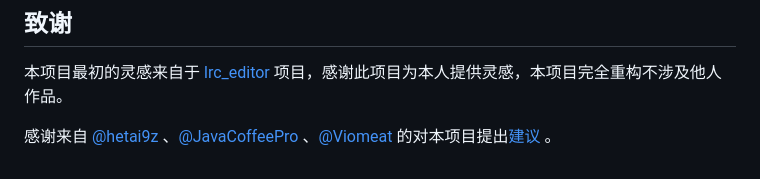
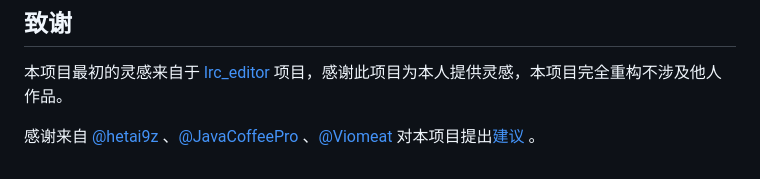
Before and after one commit to landeyucc/EasyLRC, a Markdown page: README_CN.md, the part around the change. Rendered like a GitHub page.

```diff
--- a/README_CN.md
+++ b/README_CN.md
@@ -145,4 +145,4 @@ EasyLRC 是一个基于 Web 的应用，无需复杂的安装步骤。您可以
 
 本项目最初的灵感来自于 [lrc_editor](https://github.com/yiyizym/lrc_editor) 项目，感谢此项目为本人提供灵感，本项目完全重构不涉及他人作品。
 
-感谢来自 [@hetai9z](https://github.com/hetai9z) 、[@JavaCoffeePro](https://github.com/JavaCoffeePro) 、[@Viomeat](https://github.com/Viomeat) 的对本项目提出[建议](https://github.com/landeyucc/EasyLRC/issues/) 。
+感谢来自 [@hetai9z](https://github.com/hetai9z) 、[@JavaCoffeePro](https://github.com/JavaCoffeePro) 、[@Viomeat](https://github.com/Viomeat) 对本项目提出[建议](https://github.com/landeyucc/EasyLRC/issues/) 。
```
